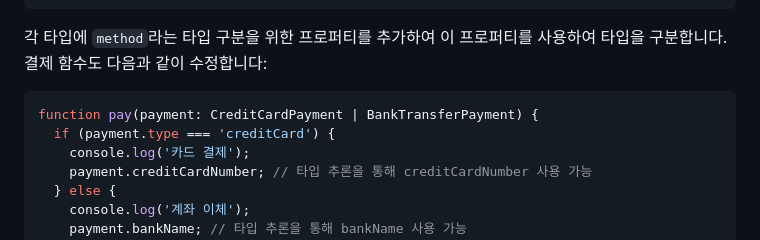
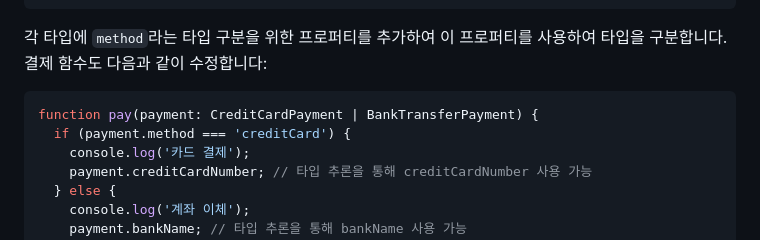
Before and after one commit to Heunsig/tech-in-korean, a Markdown page: src/posts/tagged-unions-in-typescript.md, the part around the change. GitHub-like rendering.

Commit message:
refactor: add method property to payment types for type differentiation

````diff
--- a/src/posts/tagged-unions-in-typescript.md
+++ b/src/posts/tagged-unions-in-typescript.md
@@ -77,9 +77,10 @@ type BankTransferPayment = {
 ```
 
 각 타입에 `method`라는 타입 구분을 위한 프로퍼티를 추가하여 이 프로퍼티를 사용하여 타입을 구분합니다. 결제 함수도 다음과 같이 수정합니다:
+
 ```ts
 function pay(payment: CreditCardPayment | BankTransferPayment) {
-  if (payment.type === 'creditCard') {
+  if (payment.method === 'creditCard') {
     console.log('카드 결제');
     payment.creditCardNumber; // 타입 추론을 통해 creditCardNumber 사용 가능
   } else {
````
